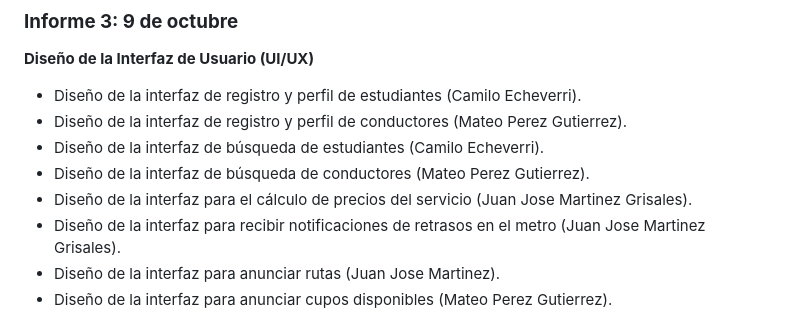
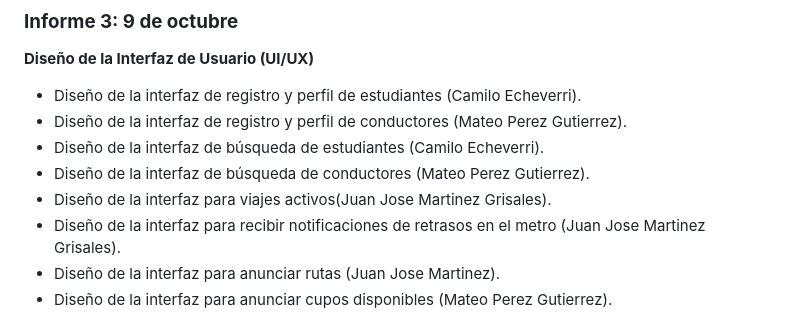
Before and after one commit to jmartinezgr/ppi_17, a Markdown page: ppi_17_plan_de_trabajo.md, the part around the change. Drawn GitHub-style.

Commit message:
Actualizacion plan de trabajo: Reestructuracion de item del plan del trabajo

```diff
--- a/ppi_17_plan_de_trabajo.md
+++ b/ppi_17_plan_de_trabajo.md
@@ -12,7 +12,7 @@ Este plan de trabajo detalla la distribución de tareas y el cronograma de desar
 - Diseño de la interfaz de registro y perfil de conductores (Mateo Perez Gutierrez).
 - Diseño de la interfaz de búsqueda de estudiantes (Camilo Echeverri).
 - Diseño de la interfaz de búsqueda de conductores (Mateo Perez Gutierrez).
-- Diseño de la interfaz para el cálculo de precios del servicio (Juan Jose Martinez Grisales).
+- Diseño de la interfaz para viajes activos(Juan Jose Martinez Grisales).
 - Diseño de la interfaz para recibir notificaciones de retrasos en el metro (Juan Jose Martinez Grisales).
 - Diseño de la interfaz para anunciar rutas (Juan Jose Martinez).
 - Diseño de la interfaz para anunciar cupos disponibles (Mateo Perez Gutierrez).
```
